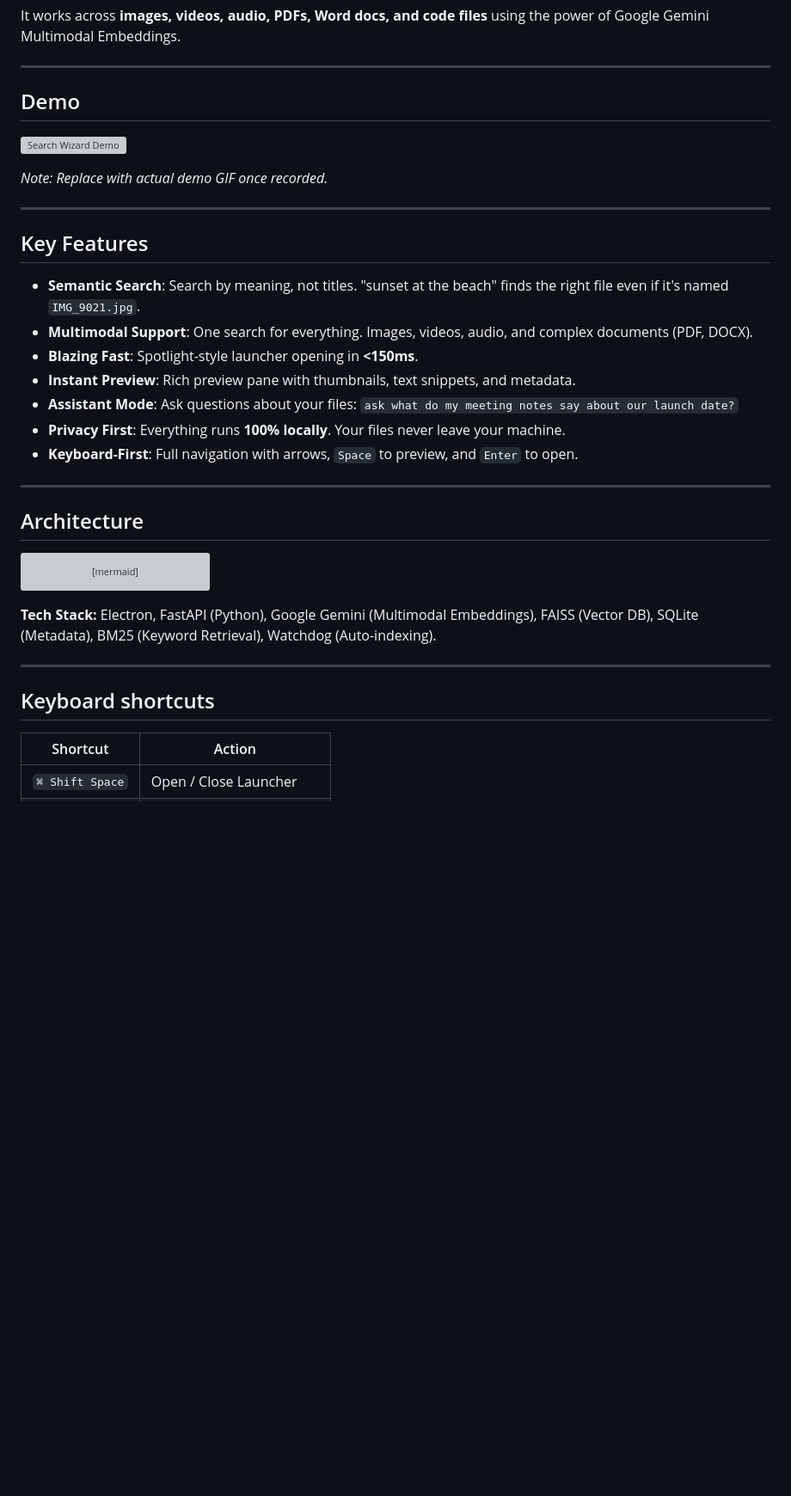
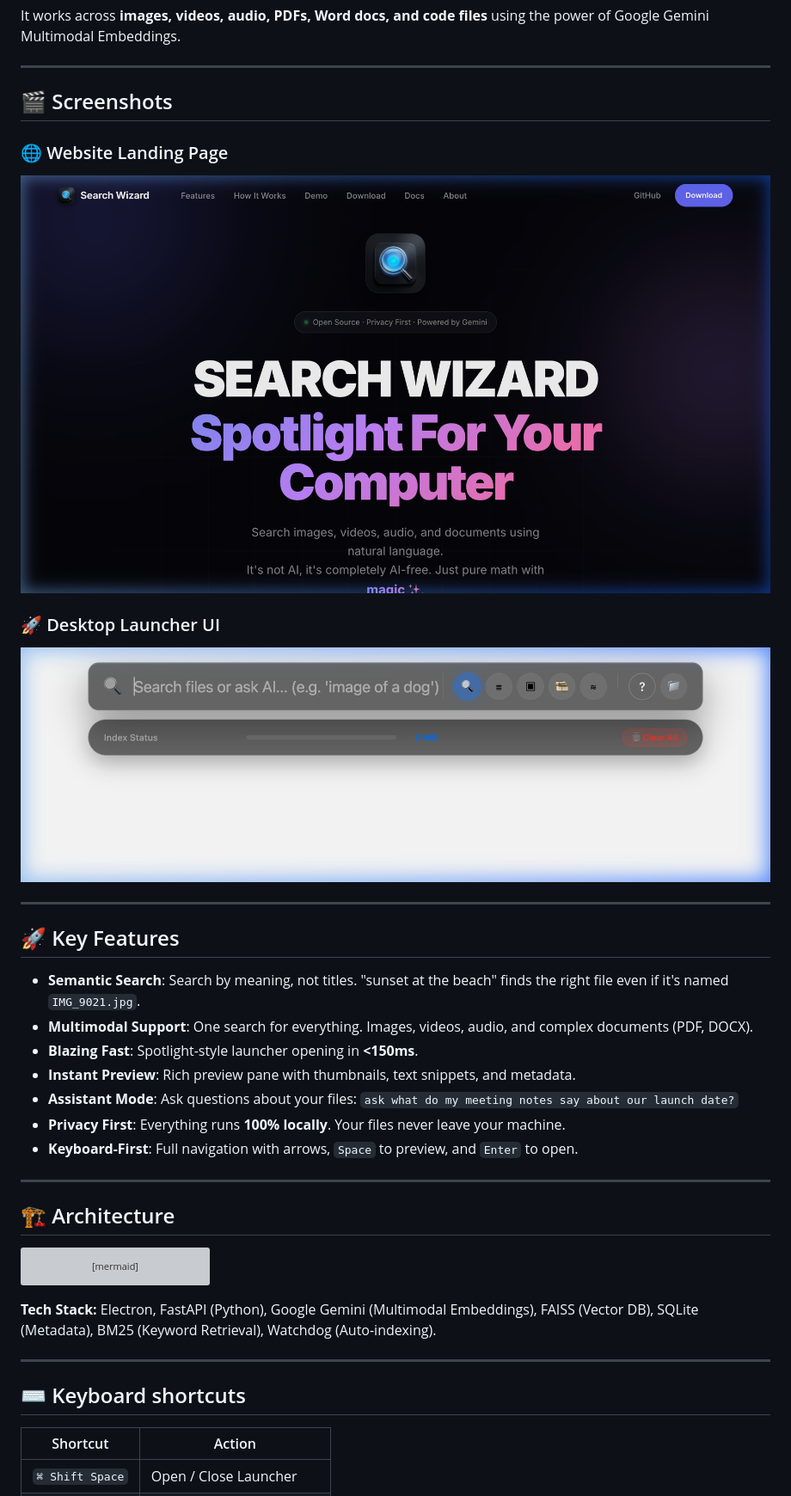
Before and after one commit to deepanmpc/SMART-SEARCH, a Markdown page: readme.md, the part around the change printed below. Shown: that part at 86% size. GitHub-like rendering; pictures changed too: assets/screenshot_launcher.png (added), assets/screenshot_website.png (added); blank space fills up the shorter version; grey boxes are pictures that could not be loaded.

Commit message:
feat: add branding assets and update documentation and website with new screenshots and icons, and remove obsolete product fixes document.

````diff
--- a/readme.md
+++ b/readme.md
@@ -29,15 +30,17 @@ It works across **images, videos, audio, PDFs, Word docs, and code files** using
 
 ---
 
-##  Demo
+## 🎬 Screenshots
 
-![Search Wizard Demo](https://raw.githubusercontent.com/deepanmpc/SMART-SEARCH/main/assets/demo.gif)
+### 🌐 Website Landing Page
+![Search Wizard Website](assets/screenshot_website.png)
 
-*Note: Replace with actual demo GIF once recorded.*
+### 🚀 Desktop Launcher UI
+![Search Wizard Launcher](assets/screenshot_launcher.png)
 
 ---
 
-##  Key Features
+## 🚀 Key Features
 
 -  **Semantic Search**: Search by meaning, not titles. "sunset at the beach" finds the right file even if it's named `IMG_9021.jpg`.
 -  **Multimodal Support**: One search for everything. Images, videos, audio, and complex documents (PDF, DOCX).
@@ -49,7 +52,7 @@ It works across **images, videos, audio, PDFs, Word docs, and code files** using
 
 ---
 
-##  Architecture
+## 🏗️ Architecture
 
 ```mermaid
 graph TD
@@ -72,7 +75,7 @@ graph TD
 
 ---
 
-##  Keyboard shortcuts
+## ⌨️ Keyboard shortcuts
 
 | Shortcut | Action |
 |----------|--------|
````
Also changed, not shown: other parts of readme.md (+6 -5 lines), src/01_PRODUCT_FIXES.md (deleted, +0 -266 lines), assets/icon.png (added), 4 other files.
